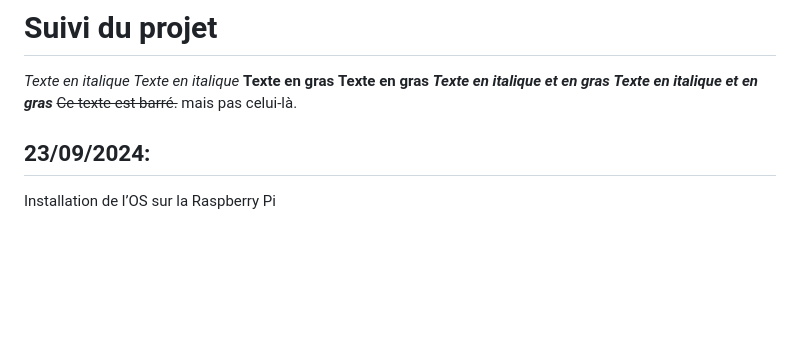
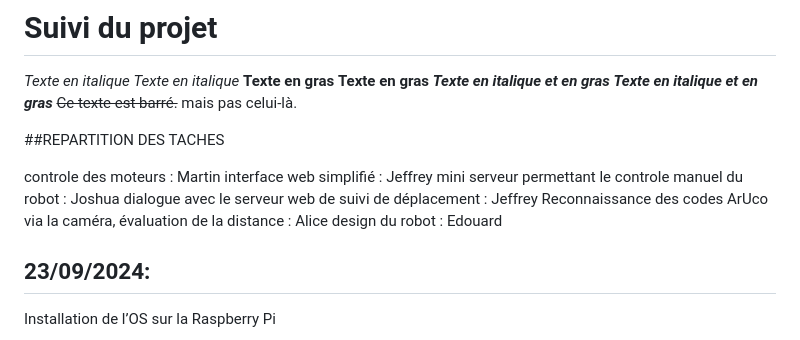
Before and after one commit to TantalumTa73/Projet_artefact_Telecom1A, a Markdown page: SUIVI.md, the part around the change. GitHub-like rendering; blank space fills up the shorter version.

Commit message:
repartition des taches dans le suivi.md

```diff
--- a/SUIVI.md
+++ b/SUIVI.md
@@ -8,6 +8,18 @@ __Texte en gras__
 ***Texte en italique et en gras***
 ___Texte en italique et en gras___
 ~~Ce texte est barré.~~ mais pas celui-là.
+
+
+##REPARTITION DES TACHES
+
+controle des moteurs : Martin
+interface web simplifié : Jeffrey
+mini serveur permettant le controle manuel du robot : Joshua
+dialogue avec le serveur web de suivi de déplacement : Jeffrey
+Reconnaissance des codes ArUco via la caméra, évaluation de la distance : Alice
+design du robot : Edouard
+
+
 
 ## 23/09/2024:
 Installation de l’OS sur la Raspberry Pi
```
